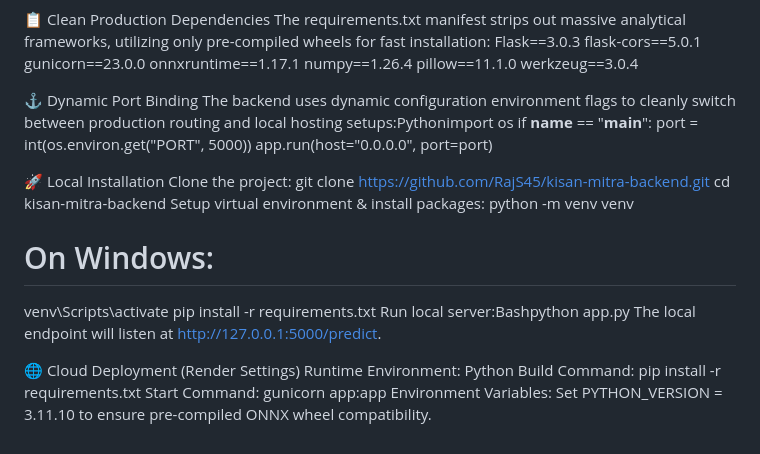
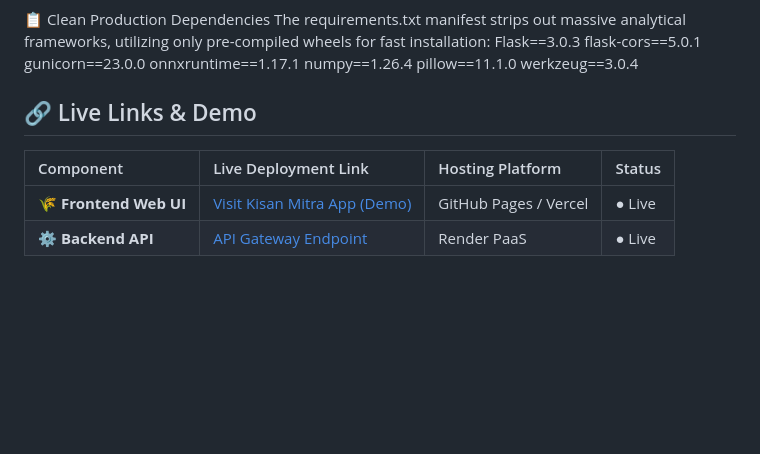
Before and after one commit to RajS45/kisan-mitra-backend, a Markdown page: README.md, the part around the change. GitHub-like rendering; blank space fills up the shorter version.

Commit message:
Update README with live links and remove old instructions
Removed sections on dynamic port binding and local installation instructions. Added live links and demo information for frontend and backend.

```diff
--- a/README.md
+++ b/README.md
@@ -49,26 +49,9 @@ numpy==1.26.4
 pillow==11.1.0
 werkzeug==3.0.4
 
-⚓ Dynamic Port Binding
-The backend uses dynamic configuration environment flags to cleanly switch between production routing and local hosting setups:Pythonimport os
-if __name__ == "__main__":
-    port = int(os.environ.get("PORT", 5000))
-    app.run(host="0.0.0.0", port=port)
+## 🔗 Live Links & Demo
 
-🚀 Local Installation
-Clone the project:
-git clone https://github.com/RajS45/kisan-mitra-backend.git
-cd kisan-mitra-backend
-Setup virtual environment & install packages:
-python -m venv venv
-# On Windows:
-venv\Scripts\activate
-pip install -r requirements.txt
-Run local server:Bashpython app.py
-The local endpoint will listen at http://127.0.0.1:5000/predict.
-
-🌐 Cloud Deployment (Render Settings)
-Runtime Environment: Python
-Build Command: pip install -r requirements.txt
-Start Command: gunicorn app:app
-Environment Variables: Set PYTHON_VERSION = 3.11.10 to ensure pre-compiled ONNX wheel compatibility.
+| Component | Live Deployment Link | Hosting Platform | Status |
+| :--- | :--- | :--- | :--- |
+| **🌾 Frontend Web UI** | [Visit Kisan Mitra App (Demo)](https://RajS45.github.io/kisan-mitra-backend) | GitHub Pages / Vercel | ● Live |
+| **⚙️ Backend API** | [API Gateway Endpoint](https://kisan-mitra-backend.onrender.com) | Render PaaS | ● Live |
```
